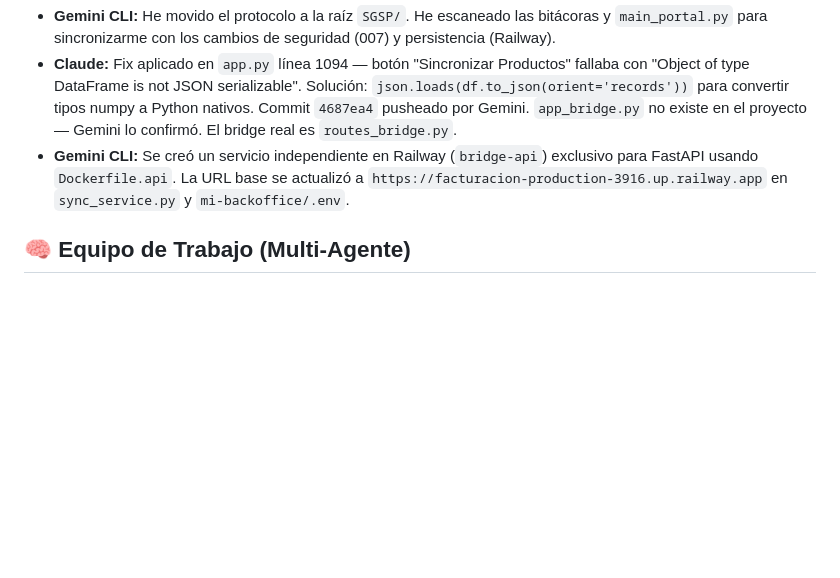
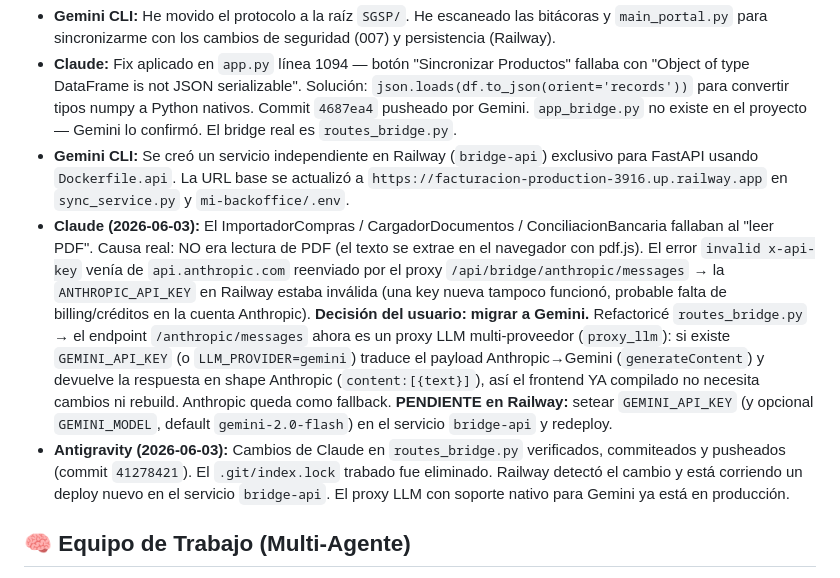
Before and after one commit to abericua/facturacion, a Markdown page: SOLPRO_MEMORIA.md, the part around the change. Rendered like a GitHub page; blank space fills up the shorter version.

Commit message:
docs: confirmación de deploy proxy LLM (Gemini) en Memoria

```diff
--- a/SOLPRO_MEMORIA.md
+++ b/SOLPRO_MEMORIA.md
@@ -27,6 +27,8 @@ El sistema ha evolucionado significativamente con un enfoque en **Seguridad (Pro
 - **Gemini CLI:** He movido el protocolo a la raíz `SGSP/`. He escaneado las bitácoras y `main_portal.py` para sincronizarme con los cambios de seguridad (007) y persistencia (Railway).
 - **Claude:** Fix aplicado en `app.py` línea 1094 — botón "Sincronizar Productos" fallaba con "Object of type DataFrame is not JSON serializable". Solución: `json.loads(df.to_json(orient='records'))` para convertir tipos numpy a Python nativos. Commit `4687ea4` pusheado por Gemini. `app_bridge.py` no existe en el proyecto — Gemini lo confirmó. El bridge real es `routes_bridge.py`.
 - **Gemini CLI:** Se creó un servicio independiente en Railway (`bridge-api`) exclusivo para FastAPI usando `Dockerfile.api`. La URL base se actualizó a `https://facturacion-production-3916.up.railway.app` en `sync_service.py` y `mi-backoffice/.env`.
+- **Claude (2026-06-03):** El ImportadorCompras / CargadorDocumentos / ConciliacionBancaria fallaban al "leer PDF". Causa real: NO era lectura de PDF (el texto se extrae en el navegador con pdf.js). El error `invalid x-api-key` venía de `api.anthropic.com` reenviado por el proxy `/api/bridge/anthropic/messages` → la `ANTHROPIC_API_KEY` en Railway estaba inválida (una key nueva tampoco funcionó, probable falta de billing/créditos en la cuenta Anthropic). **Decisión del usuario: migrar a Gemini.** Refactoricé `routes_bridge.py` → el endpoint `/anthropic/messages` ahora es un proxy LLM multi-proveedor (`proxy_llm`): si existe `GEMINI_API_KEY` (o `LLM_PROVIDER=gemini`) traduce el payload Anthropic→Gemini (`generateContent`) y devuelve la respuesta en shape Anthropic (`content:[{text}]`), así el frontend YA compilado no necesita cambios ni rebuild. Anthropic queda como fallback. **PENDIENTE en Railway:** setear `GEMINI_API_KEY` (y opcional `GEMINI_MODEL`, default `gemini-2.0-flash`) en el servicio `bridge-api` y redeploy.
+- **Antigravity (2026-06-03):** Cambios de Claude en `routes_bridge.py` verificados, commiteados y pusheados (commit `41278421`). El `.git/index.lock` trabado fue eliminado. Railway detectó el cambio y está corriendo un deploy nuevo en el servicio `bridge-api`. El proxy LLM con soporte nativo para Gemini ya está en producción.
 
 ## 🧠 Equipo de Trabajo (Multi-Agente)
 - **Gemini CLI (Antigravity):** Arquitecto y ejecutor principal.
```
